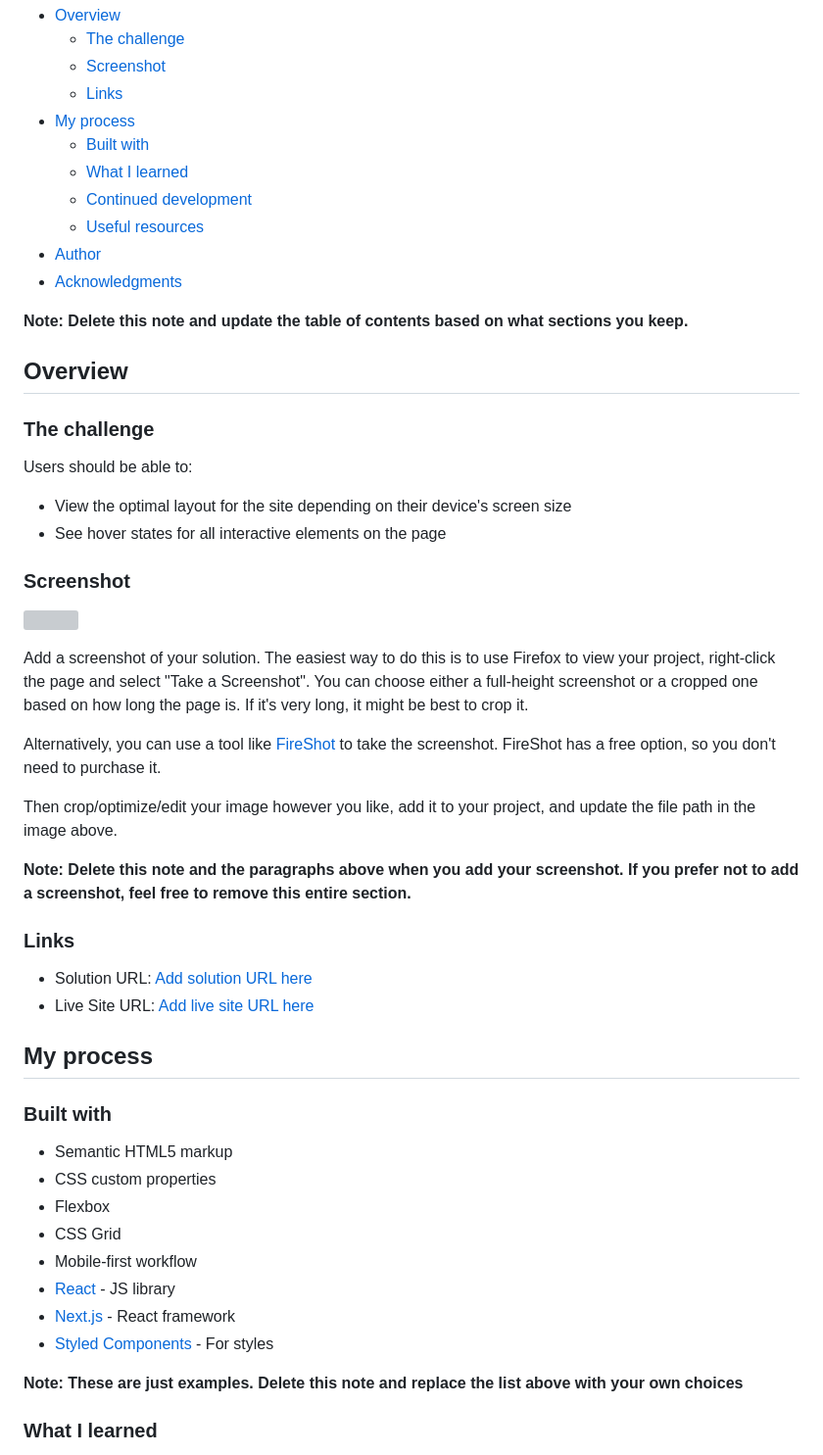
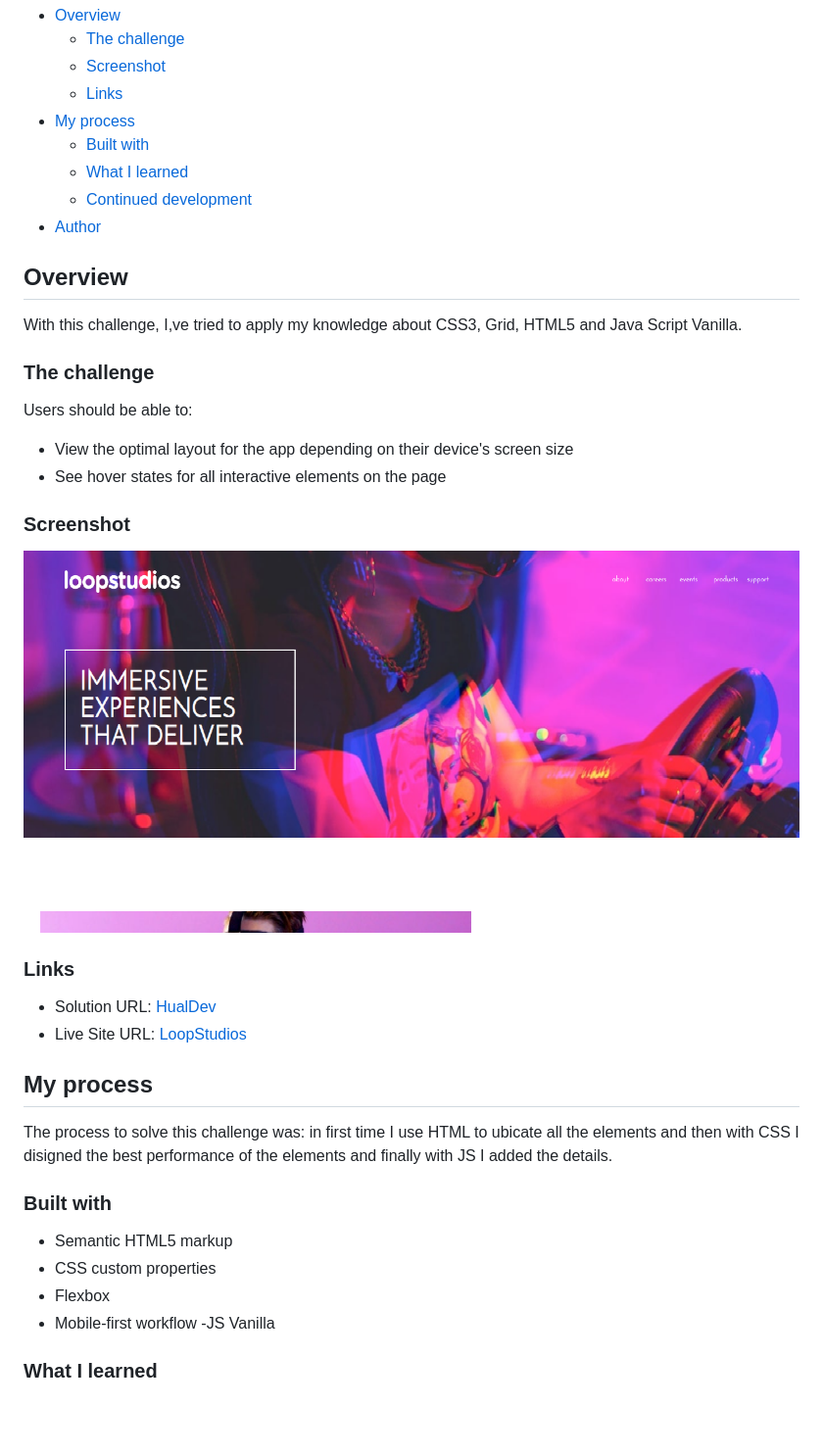
Before and after one commit to HualDev/LoopstudiosLandingPage, a Markdown page: README-template.md, the part around the change printed below. Shown: that part at 98% size. GitHub-like rendering; pictures changed too: images/screenshot.jpg (added); blank space fills up the shorter version; grey boxes are pictures that could not be loaded.

```diff
--- a/README-template.md
+++ b/README-template.md
@@ -12,52 +12,44 @@ This is a solution to the [Loopstudios landing page challenge on Frontend Mentor
   - [Built with](#built-with)
   - [What I learned](#what-i-learned)
   - [Continued development](#continued-development)
-  - [Useful resources](#useful-resources)
 - [Author](#author)
-- [Acknowledgments](#acknowledgments)
 
-**Note: Delete this note and update the table of contents based on what sections you keep.**
 
 ## Overview
+
+With this challenge, I,ve tried to apply my knowledge about CSS3, Grid, HTML5 and Java Script Vanilla.
+
 
 ### The challenge
 
 Users should be able to:
 
-- View the optimal layout for the site depending on their device's screen size
+- View the optimal layout for the app depending on their device's screen size
 - See hover states for all interactive elements on the page
+
 
 ### Screenshot
 
-![](./screenshot.jpg)
+![](./images/screenshot.jpg)
 
-Add a screenshot of your solution. The easiest way to do this is to use Firefox to view your project, right-click the page and select "Take a Screenshot". You can choose either a full-height screenshot or a cropped one based on how long the page is. If it's very long, it might be best to crop it.
-
-Alternatively, you can use a tool like [FireShot](https://getfireshot.com/) to take the screenshot. FireShot has a free option, so you don't need to purchase it.
-
-Then crop/optimize/edit your image however you like, add it to your project, and update the file path in the image above.
-
-**Note: Delete this note and the paragraphs above when you add your screenshot. If you prefer not to add a screenshot, feel free to remove this entire section.**
 
 ### Links
 
-- Solution URL: [Add solution URL here](https://your-solution-url.com)
-- Live Site URL: [Add live site URL here](https://your-live-site-url.com)
+- Solution URL: [HualDev](https://github.com/HualDev/LoopstudiosLandingPage)
+- Live Site URL: [LoopStudios](https://hualdev.github.io/LoopstudiosLandingPage/)
 
 ## My process
+
+The process to solve this challenge was: in first time I use HTML to ubicate all the elements and then with CSS I disigned the best performance of the elements and finally with JS I added the details.
 
 ### Built with
 
 - Semantic HTML5 markup
 - CSS custom properties
 - Flexbox
-- CSS Grid
 - Mobile-first workflow
-- [React](https://reactjs.org/) - JS library
-- [Next.js](https://nextjs.org/) - React framework
-- [Styled Components](https://styled-components.com/) - For styles
+-JS Vanilla
 
-**Note: These are just examples. Delete this note and replace the list above with your own choices**
 
 ### What I learned
 
```
Also changed, not shown: other parts of README-template.md (+5 -41 lines), 3 other files.
